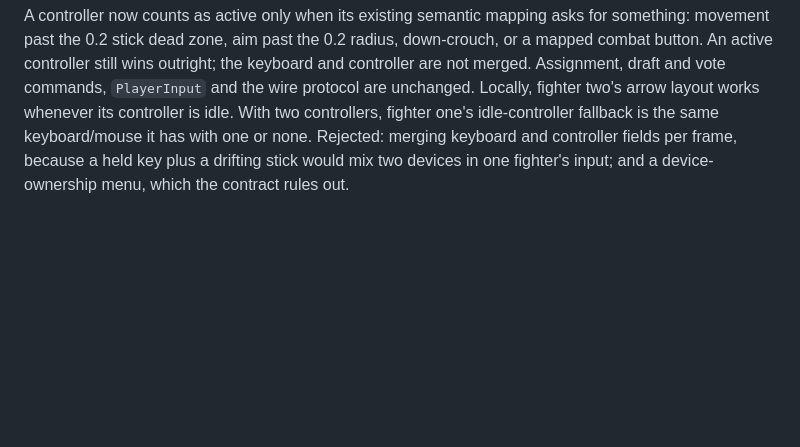
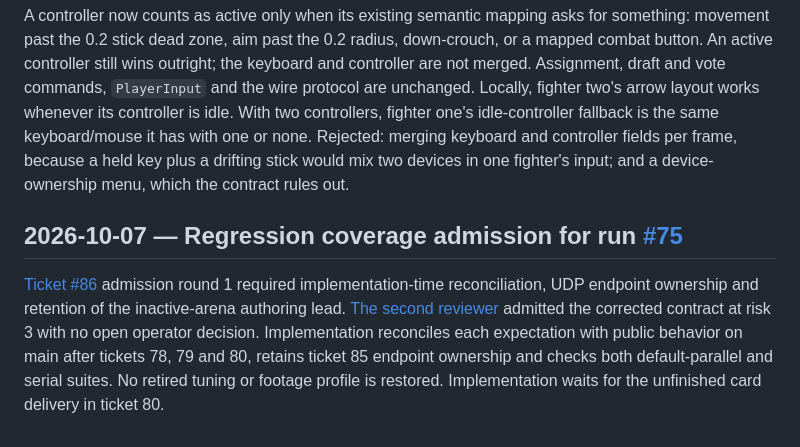
Before and after one commit to adamerose/rounds-clone, a Markdown page: docs/decisions.md, the part around the change. GitHub-like rendering; blank space fills up the shorter version.

Commit message:
Record regression coverage ticket admission
Provider-Session-Id: 01a114f0-227b-7711-828e-c62f2606df5c
Reviewed-By-Session-Id: claude:10b4603a-ec39-44da-b054-c52eeccee61b

```diff
--- a/docs/decisions.md
+++ b/docs/decisions.md
@@ -983,3 +983,10 @@ A controller now counts as active only when its existing semantic mapping asks f
 An active controller still wins outright; the keyboard and controller are not merged. Assignment, draft and vote commands, `PlayerInput` and the wire protocol are unchanged.
 Locally, fighter two's arrow layout works whenever its controller is idle. With two controllers, fighter one's idle-controller fallback is the same keyboard/mouse it has with one or none.
 Rejected: merging keyboard and controller fields per frame, because a held key plus a drifting stick would mix two devices in one fighter's input; and a device-ownership menu, which the contract rules out.
+
+## 2026-10-07 — Regression coverage admission for run [#75](http://ivy.localhost/tickets/75?repo=72104b08f3e558c1)
+
+[Ticket #86](http://ivy.localhost/tickets/86?repo=72104b08f3e558c1) admission round 1 required implementation-time reconciliation, UDP endpoint ownership and retention of the inactive-arena authoring lead.
+[The second reviewer](http://ivy.localhost/sessions/claude/dda50277-846a-494f-bf2e-b2cde9ee2ec5) admitted the corrected contract at risk 3 with no open operator decision.
+Implementation reconciles each expectation with public behavior on main after tickets 78, 79 and 80, retains ticket 85 endpoint ownership and checks both default-parallel and serial suites.
+No retired tuning or footage profile is restored. Implementation waits for the unfinished card delivery in ticket 80.
```
